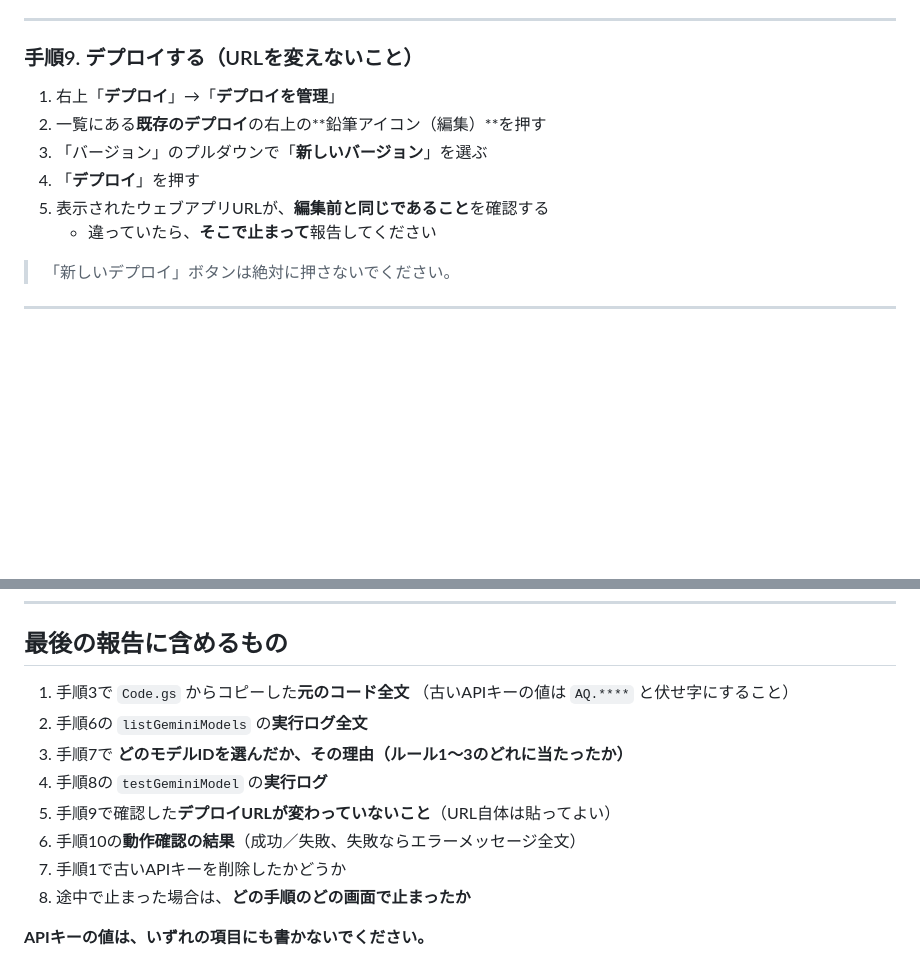
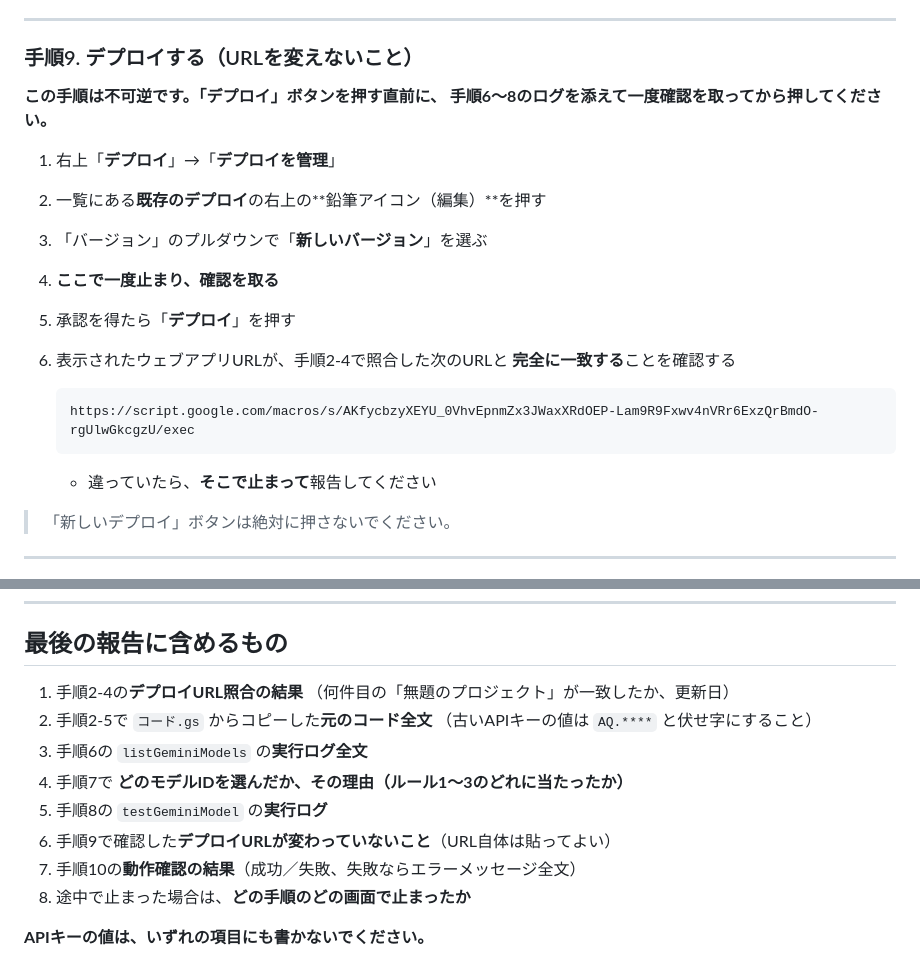
Before and after one commit to sakusakusansan-star/keihi23, a Markdown page: apps-script/browser-agent-instructions.md, 2 parts joined by grey strips. Drawn GitHub-style; blank space fills up the shorter version.

````diff
--- a/apps-script/browser-agent-instructions.md
+++ b/apps-script/browser-agent-instructions.md
@@ -218,11 +258,21 @@ gemini-flash-latest   （…）
 
 ### 手順9. デプロイする（URLを変えないこと）
 
+**この手順は不可逆です。「デプロイ」ボタンを押す直前に、
+手順6〜8のログを添えて一度確認を取ってから押してください。**
+
 1. 右上「**デプロイ**」→「**デプロイを管理**」
 2. 一覧にある**既存のデプロイ**の右上の**鉛筆アイコン（編集）**を押す
 3. 「バージョン」のプルダウンで「**新しいバージョン**」を選ぶ
-4. 「**デプロイ**」を押す
-5. 表示されたウェブアプリURLが、**編集前と同じであること**を確認する
+4. **ここで一度止まり、確認を取る**
+5. 承認を得たら「**デプロイ**」を押す
+6. 表示されたウェブアプリURLが、手順2-4で照合した次のURLと
+   **完全に一致する**ことを確認する
+
+   ```
+   https://script.google.com/macros/s/AKfycbzyXEYU_0VhvEpnmZx3JWaxXRdOEP-Lam9R9Fxwv4nVRr6ExzQrBmdO-rgUlwGkcgzU/exec
+   ```
+
    - 違っていたら、**そこで止まって**報告してください
 
 > 「新しいデプロイ」ボタンは絶対に押さないでください。
@@ -249,14 +299,15 @@ gemini-flash-latest   （…）
 
 ## 最後の報告に含めるもの
 
-1. 手順3で `Code.gs` からコピーした**元のコード全文**
+1. 手順2-4の**デプロイURL照合の結果**
+   （何件目の「無題のプロジェクト」が一致したか、更新日）
+2. 手順2-5で `コード.gs` からコピーした**元のコード全文**
    （古いAPIキーの値は `AQ.****` と伏せ字にすること）
-2. 手順6の `listGeminiModels` の**実行ログ全文**
-3. 手順7で **どのモデルIDを選んだか、その理由（ルール1〜3のどれに当たったか）**
-4. 手順8の `testGeminiModel` の**実行ログ**
-5. 手順9で確認した**デプロイURLが変わっていないこと**（URL自体は貼ってよい）
-6. 手順10の**動作確認の結果**（成功／失敗、失敗ならエラーメッセージ全文）
-7. 手順1で古いAPIキーを削除したかどうか
+3. 手順6の `listGeminiModels` の**実行ログ全文**
+4. 手順7で **どのモデルIDを選んだか、その理由（ルール1〜3のどれに当たったか）**
+5. 手順8の `testGeminiModel` の**実行ログ**
+6. 手順9で確認した**デプロイURLが変わっていないこと**（URL自体は貼ってよい）
+7. 手順10の**動作確認の結果**（成功／失敗、失敗ならエラーメッセージ全文）
 8. 途中で止まった場合は、**どの手順のどの画面で止まったか**
 
 **APIキーの値は、いずれの項目にも書かないでください。**
````
Also changed, not shown: other parts of apps-script/browser-agent-instructions.md (+47 -7 lines).
